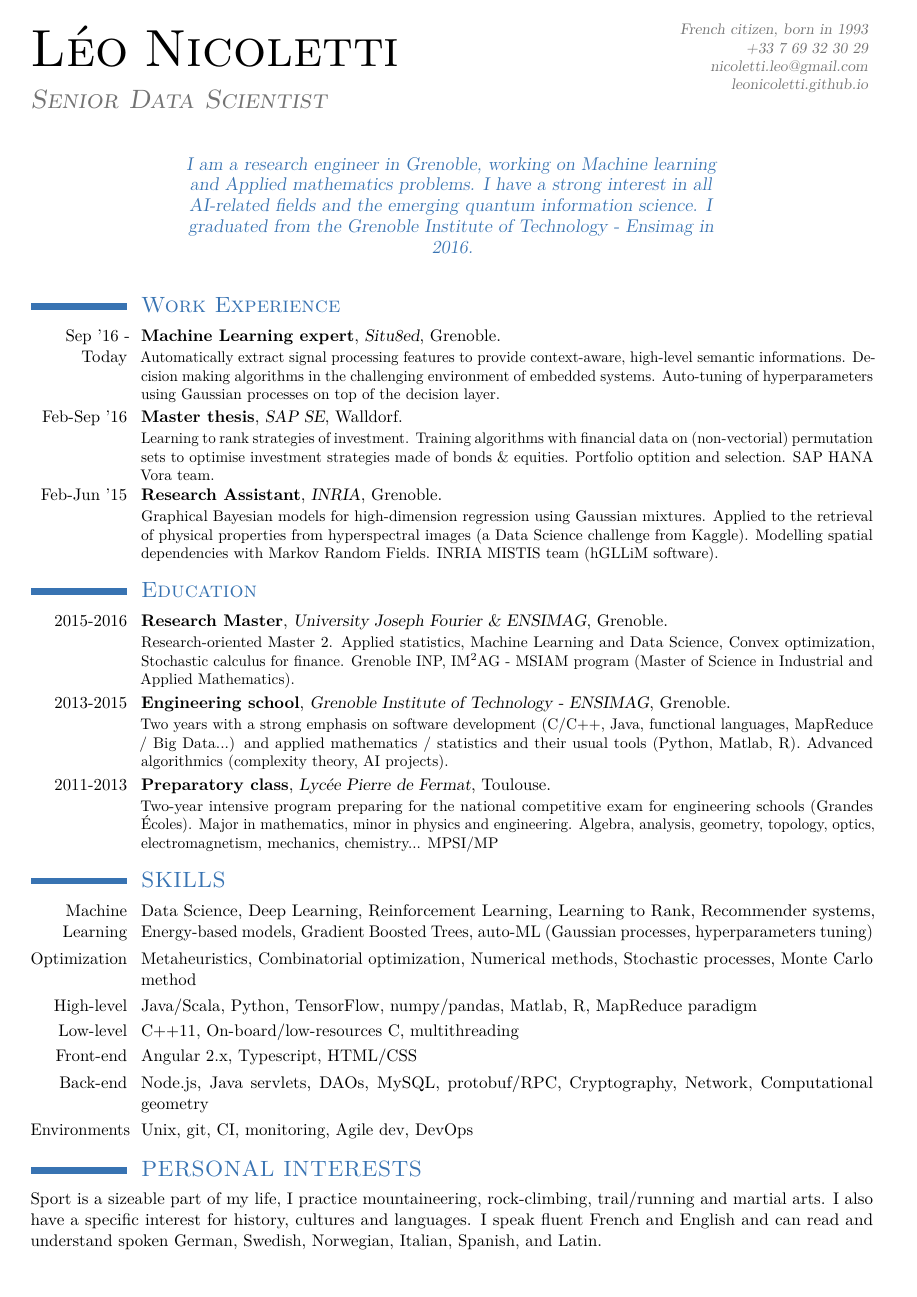
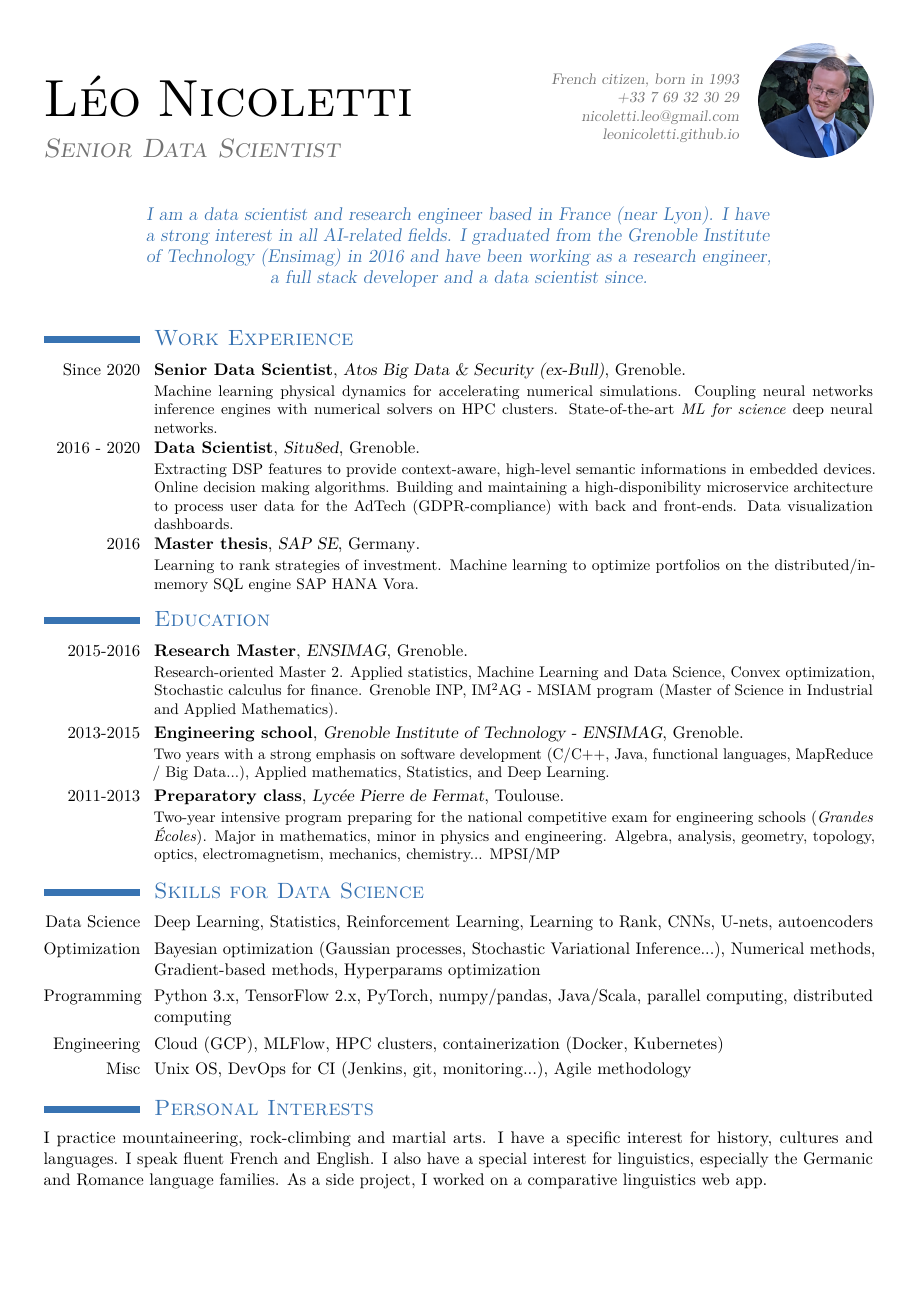
Before and after one commit to leonicoletti/leonicoletti.github.io, a LaTeX CV (Resume/LeoNicoletti.tex, which reads Resume/moderncvheadi.sty, Resume/moderncvheadii.sty, Resume/moderncvheadiii.sty): the whole page. Compiled offline with pdfLaTeX.

Commit message:
Updated CV (with Bull XP)

```diff
--- a/Resume/LeoNicoletti.tex
+++ b/Resume/LeoNicoletti.tex
@@ -13,7 +13,7 @@
 \usepackage[utf8]{inputenc}  %Windows
 
 %\usepackage[scale=0.975]{geometry}
-\usepackage[top=0.5cm, bottom=0.5cm, left=0.7cm, right=1cm]{geometry}
+\usepackage[top=1cm, bottom=1cm, left=1cm, right=1cm]{geometry}
 \usepackage{graphicx}
 
 \firstname{\textsc{Léo}}
@@ -25,8 +25,8 @@
 \homepage{leonicoletti.github.io}
 
 \extrainfo{}
-%\photo[50pt]{nicoletl.png}
-\quote{I am a research engineer in Grenoble, working on Machine learning and Applied mathematics problems. I have a strong interest in all AI-related fields and the emerging quantum information science. I graduated from the Grenoble Institute of Technology - Ensimag in 2016.}
+\photo[75pt][0pt]{nicoletl.png}
+\quote{I am a data scientist and research engineer based in France (near Lyon). I have a strong interest in all AI-related fields. I graduated from the Grenoble Institute of Technology (Ensimag) in 2016 and have been working as a research engineer, a full stack developer and a data scientist since.}
 \makeatletter
 \renewcommand*{\bibliographyitemlabel}{\@biblabel{\arabic{enumiv}}}
 \makeatother
@@ -43,48 +43,43 @@
 %-----------------------------------------------------------
 \section{\textsc{Work Experience}}
 
-\cventry{Sep '16 - Today}{Machine Learning expert}{Situ8ed}{Grenoble}{}{Automatically extract signal processing features to provide context-aware, high-level semantic informations. Decision making algorithms in the challenging environment of embedded systems. Auto-tuning of hyperparameters using Gaussian processes on top of the decision layer.}
+\cventry{Since 2020}{Senior Data Scientist}{Atos Big Data \& Security (ex-Bull)}{Grenoble}{}{Machine learning physical dynamics for accelerating numerical simulations. Coupling neural networks inference engines with numerical solvers on HPC clusters. State-of-the-art \emph{ML for science} deep neural networks.}
 
-\cventry{Feb-Sep '16}{Master thesis}{SAP SE}{Walldorf}{}{Learning to rank strategies of investment. Training algorithms with financial data on (non-vectorial) permutation sets to optimise investment strategies made of bonds \& equities. Portfolio optition and selection. SAP HANA Vora team.}
+\cventry{2016 - 2020}{Data Scientist}{Situ8ed}{Grenoble}{}{Extracting DSP features to provide context-aware, high-level semantic informations in embedded devices. Online decision making algorithms. Building and maintaining a high-disponibility microservice architecture to process user data for the AdTech (GDPR-compliance) with back and front-ends. Data visualization dashboards.}
 
-\cventry{Feb-Jun '15}{Research Assistant}{INRIA}{Grenoble}{}{Graphical Bayesian models for high-dimension regression using Gaussian mixtures. Applied to the retrieval of physical properties from hyperspectral images (a Data Science challenge from Kaggle). Modelling spatial dependencies with Markov Random Fields. INRIA MISTIS team (hGLLiM software).}
+\cventry{2016}{Master thesis}{SAP SE}{Germany}{}{Learning to rank strategies of investment. Machine learning to optimize portfolios on the distributed/in-memory SQL engine SAP HANA Vora.}
 
 %-----------------------------------------------------------
 %	EDUCATION
 %-----------------------------------------------------------
 \section{\textsc{Education}}
 
-\cventry{2015-2016}{Research Master}{University Joseph Fourier \& ENSIMAG}{Grenoble}{}{Research-oriented Master 2. Applied statistics, Machine Learning and Data Science, Convex optimization, Stochastic calculus for finance. Grenoble INP, IM\textsuperscript{2}AG - MSIAM program (Master of Science in Industrial and Applied Mathematics).}
+\cventry{2015-2016}{Research Master}{ENSIMAG}{Grenoble}{}{Research-oriented Master 2. Applied statistics, Machine Learning and Data Science, Convex optimization, Stochastic calculus for finance. Grenoble INP, IM\textsuperscript{2}AG - MSIAM program (Master of Science in Industrial and Applied Mathematics).}
 
-\cventry{2013-2015}{Engineering school}{Grenoble Institute of Technology - ENSIMAG}{Grenoble}{}{Two years with a strong emphasis on software development (C/C++, Java, functional languages, MapReduce / Big Data...) and applied mathematics / statistics and their usual tools (Python, Matlab, R). Advanced algorithmics (complexity theory, AI projects).}
+\cventry{2013-2015}{Engineering school}{Grenoble Institute of Technology - ENSIMAG}{Grenoble}{}{Two years with a strong emphasis on software development (C/C++, Java, functional languages, MapReduce / Big Data...), Applied mathematics, Statistics, and Deep Learning.}
 
-\cventry{2011-2013}{Preparatory class}{Lycée Pierre de Fermat}{Toulouse}{}{Two-year intensive program preparing for the national competitive exam for engineering schools (Grandes Écoles). Major in mathematics, minor in physics and engineering. Algebra, analysis, geometry, topology, optics, electromagnetism, mechanics, chemistry... MPSI/MP}
+\cventry{2011-2013}{Preparatory class}{Lycée Pierre de Fermat}{Toulouse}{}{Two-year intensive program preparing for the national competitive exam for engineering schools (\emph{Grandes Écoles}). Major in mathematics, minor in physics and engineering. Algebra, analysis, geometry, topology, optics, electromagnetism, mechanics, chemistry... MPSI/MP}
 
 %-----------------------------------------------------------
 %	SKILLS
 %-----------------------------------------------------------
-\section{\textsc{SKILLS}}
+\section{\textsc{Skills for Data Science}}
 
-\cvline{Machine Learning}{
-Data Science, Deep Learning, Reinforcement Learning, Learning to Rank, Recommender systems, Energy-based models, Gradient Boosted Trees, auto-ML (Gaussian processes, hyperparameters tuning)}
+\cvline{Data Science}{Deep Learning, Statistics, Reinforcement Learning, Learning to Rank, CNNs, U-nets, autoencoders}
 
-\cvline{Optimization}{Metaheuristics, Combinatorial optimization, Numerical methods, Stochastic processes, Monte Carlo method}
+\cvline{Optimization}{Bayesian optimization (Gaussian processes, Stochastic Variational Inference...), Numerical methods, Gradient-based methods, Hyperparams optimization}
 
-\cvline{High-level}{Java/Scala, Python, TensorFlow, numpy/pandas, Matlab, R, MapReduce paradigm}
+\cvline{Programming}{Python 3.x, TensorFlow 2.x, PyTorch, numpy/pandas, Java/Scala, parallel computing, distributed computing}
 
-\cvline{Low-level}{C++11, On-board/low-resources C, multithreading}
+\cvline{Engineering}{Cloud (GCP), MLFlow, HPC clusters, containerization (Docker, Kubernetes)}
 
-\cvline{Front-end}{Angular 2.x, Typescript, HTML/CSS}
-
-\cvline{Back-end}{Node.js, Java servlets, DAOs, MySQL, protobuf/RPC, Cryptography, Network, Computational geometry}
-
-\cvline{Environments}{Unix, git, CI, monitoring, Agile dev, DevOps}
+\cvline{Misc}{Unix OS, DevOps for CI (Jenkins, git, monitoring...), Agile methodology}
 
 %-----------------------------------------------------------
 %	PERSONAL INTERESTS
 %-----------------------------------------------------------
-\section{\textsc{PERSONAL INTERESTS}}
+\section{\textsc{Personal Interests}}
 
-Sport is a sizeable part of my life, I practice mountaineering, rock-climbing, trail/running and martial arts. I also have a specific interest for history, cultures and languages. I speak fluent French and English and can read and understand spoken German, Swedish, Norwegian, Italian, Spanish, and Latin.
+I practice mountaineering, rock-climbing and martial arts. I have a specific interest for history, cultures and languages. I speak fluent French and English. I also have a special interest for linguistics, especially the Germanic and Romance language families. As a side project, I worked on a comparative linguistics web app.
 
 \end{document}
--- a/Resume/moderncvheadi.sty
+++ b/Resume/moderncvheadi.sty
@@ -57,7 +57,7 @@
 % optional makecvheadname width to force a certain width (if set/remains to 0pt, the width is calculated automatically)
 \@initializelength{\makecvheadnamewidth}
 \renewcommand*{\recomputecvheadlengths}{%
-  \setlength{\quotewidth}{0.65\textwidth}}
+  \setlength{\quotewidth}{0.75\textwidth}}
 
 % commands
 \renewcommand*{\makecvhead}{%
--- a/Resume/moderncvheadii.sty
+++ b/Resume/moderncvheadii.sty
@@ -97,7 +97,7 @@
 \@initializelength{\makecvheadnamewidth}
 \renewcommand*{\recomputecvheadlengths}{%
   \setlength{\makeheaddetailswidth}{\textwidth}%
-  \setlength{\quotewidth}{0.65\textwidth}}
+  \setlength{\quotewidth}{0.75\textwidth}}
 
 % commands
 \renewcommand*{\makecvhead}{% TODO: use \@initializecommand, which requires modifying its definition to handle \par
--- a/Resume/moderncvheadiii.sty
+++ b/Resume/moderncvheadiii.sty
@@ -105,7 +105,7 @@
 % lengths
 \@initializelength{\quotewidth}
 \renewcommand*{\recomputecvheadlengths}{%
-  \setlength{\quotewidth}{0.65\textwidth}}
+  \setlength{\quotewidth}{0.75\textwidth}}
 
 % commands
 \renewcommand*{\makecvhead}{% TODO: use \@initializecommand, which requires modifying its definition to handle \par
--- a/Resume/moderncvheadiv.sty
+++ b/Resume/moderncvheadiv.sty
@@ -55,7 +55,7 @@
   \changepage{}{+\marginparwidth+\marginparsep}{}{}{}{}{}{}{}% if a letter was typeset before the resume, \marginparwidth and \marginparsep will be non-zero; otherwise, this has no effect
   \setlength{\marginparwidth}{0\p@}%
   \setlength{\marginparsep}{0\p@}%
-  \setlength{\quotewidth}{0.85\textwidth}}
+  \setlength{\quotewidth}{0.75\textwidth}}
 
 % commands
 \newcommand*{\makecvheadinfo}[1]{% TODO: use \@initializecommand, which requires modifying its definition to handle mandatory and optional arguments
--- a/Resume/moderncvheadv.sty
+++ b/Resume/moderncvheadv.sty
@@ -51,7 +51,7 @@
 % optional makecvheadname width to force a certain width (if set/remains to 0pt, the width is calculated automatically)
 \@initializelength{\makecvheadnamewidth}
 \renewcommand*{\recomputecvheadlengths}{%
-  \setlength{\quotewidth}{0.65\textwidth}}
+  \setlength{\quotewidth}{0.75\textwidth}}
 
 % commands
 \renewcommand*{\makecvhead}{%
--- a/Resume/moderncvheadvi.sty
+++ b/Resume/moderncvheadvi.sty
@@ -64,7 +64,7 @@
 % lengths
 \@initializelength{\quotewidth}
 \renewcommand*{\recomputecvheadlengths}{%
-  \setlength{\quotewidth}{0.65\textwidth}}
+  \setlength{\quotewidth}{0.75\textwidth}}
 
 % commands
 \@initializecommand{\makeheaddetailssymbol}{%
```
Also changed, not shown: Resume/nicoletl.png (added), pdf/LeoNicoletti.pdf, 4 other files.
